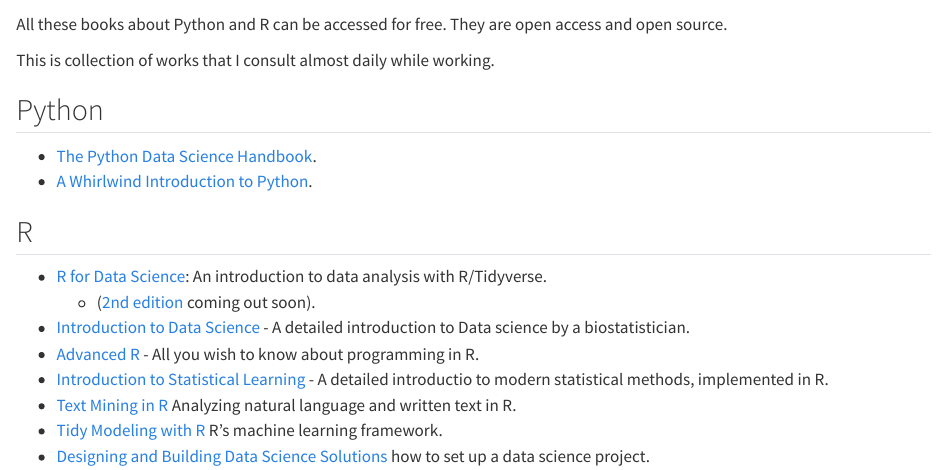
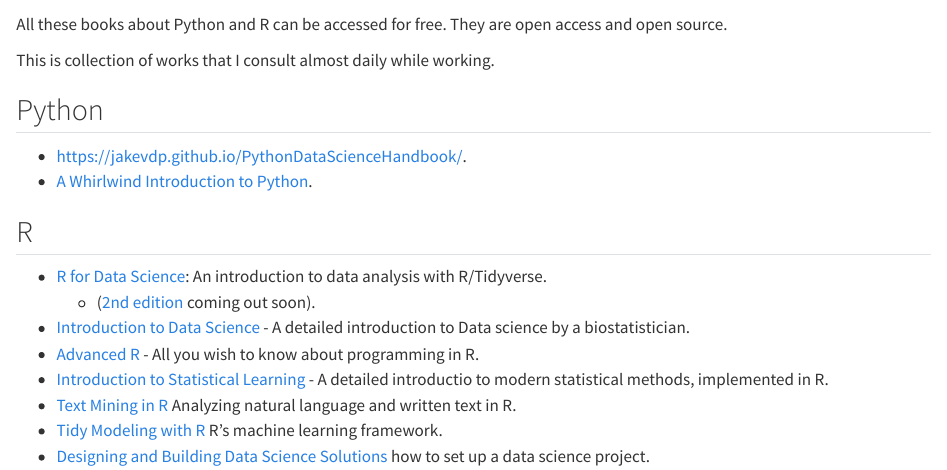
Before and after one commit to othomantegazza/quantitative-bio-unimi, a Quarto document (books.qmd): the page in a window 1100 px wide, from 60 px down. Rendered offline with R 4.5, knitr and Pandoc in place of Quarto, with nearby package versions.

Commit message:
minor fix

```diff
--- a/books.qmd
+++ b/books.qmd
@@ -6,7 +6,7 @@
 
 ## Python
 
-- [The Python Data Science Handbook](https://jakevdp.github.io/WhirlwindTourOfPython/).
+- [https://jakevdp.github.io/PythonDataScienceHandbook/](https://jakevdp.github.io/WhirlwindTourOfPython/).
 - [A Whirlwind Introduction to Python](https://jakevdp.github.io/WhirlwindTourOfPython/).
 
 ## R
```
